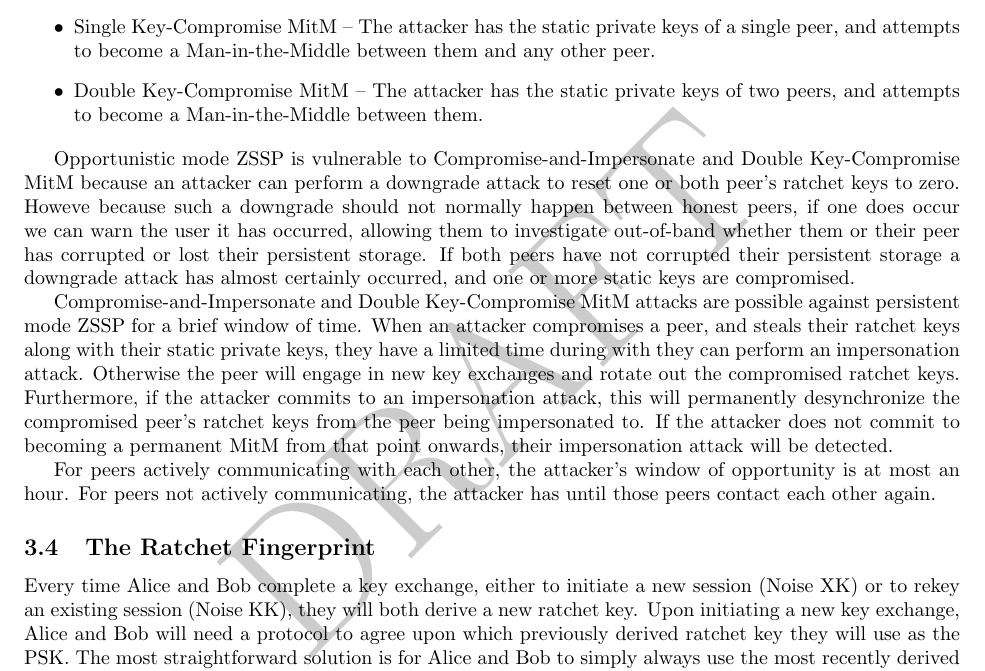
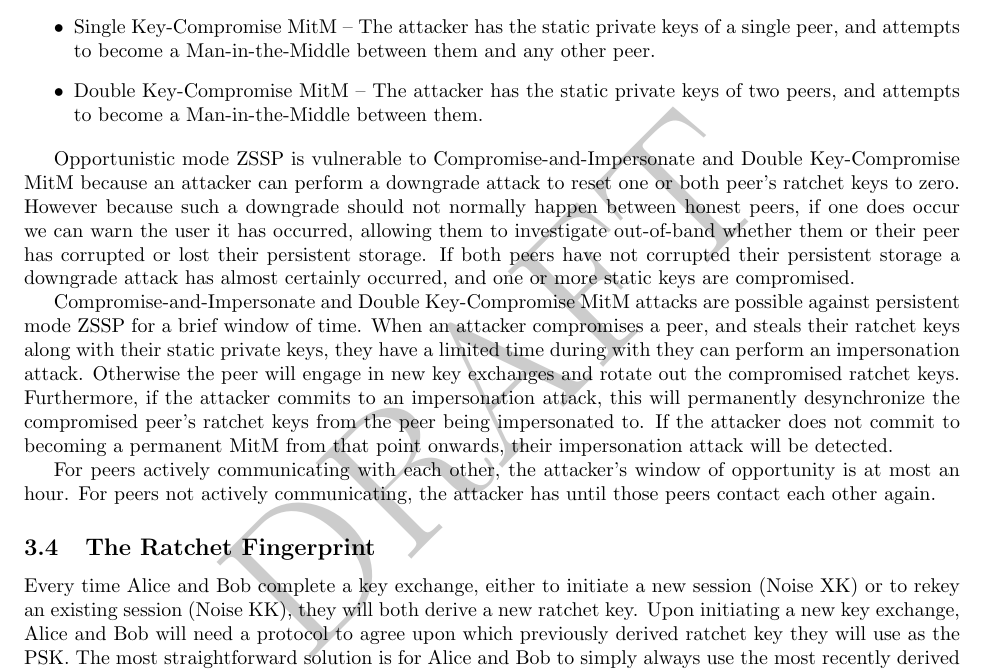
Before and after one commit to zerotier/zssp, a LaTeX document (whitepaper/zssp.tex): part of page 6 of 34, cut so that both start at the same text. Compiled offline with pdfLaTeX.

Commit message:
Fix typo

```diff
--- a/whitepaper/zssp.tex
+++ b/whitepaper/zssp.tex
@@ -198,7 +198,7 @@ If we disable all security features, we get \emph{Opportunistic Mode} ZSSP. This
 	\item Double Key-Compromise MitM -- The attacker has the static private keys of two peers, and attempts to become a Man-in-the-Middle between them.
 \end{itemize}
 
-Opportunistic mode ZSSP is vulnerable to Compromise-and-Impersonate and Double Key-Compromise MitM because an attacker can perform a downgrade attack to reset one or both peer's ratchet keys to zero. Howeve because such a downgrade should not normally happen between honest peers, if one does occur we can warn the user it has occurred, allowing them to investigate out-of-band whether them or their peer has corrupted or lost their persistent storage. If both peers have not corrupted their persistent storage a downgrade attack has almost certainly occurred, and one or more static keys are compromised.
+Opportunistic mode ZSSP is vulnerable to Compromise-and-Impersonate and Double Key-Compromise MitM because an attacker can perform a downgrade attack to reset one or both peer's ratchet keys to zero. However because such a downgrade should not normally happen between honest peers, if one does occur we can warn the user it has occurred, allowing them to investigate out-of-band whether them or their peer has corrupted or lost their persistent storage. If both peers have not corrupted their persistent storage a downgrade attack has almost certainly occurred, and one or more static keys are compromised.
 
 Compromise-and-Impersonate and Double Key-Compromise MitM attacks are possible against persistent mode ZSSP for a brief window of time. When an attacker compromises a peer, and steals their ratchet keys along with their static private keys, they have a limited time during with they can perform an impersonation attack. Otherwise the peer will engage in new key exchanges and rotate out the compromised ratchet keys. Furthermore, if the attacker commits to an impersonation attack, this will permanently desynchronize the compromised peer's ratchet keys from the peer being impersonated to. If the attacker does not commit to becoming a permanent MitM from that point onwards, their impersonation attack will be detected.
 
```
